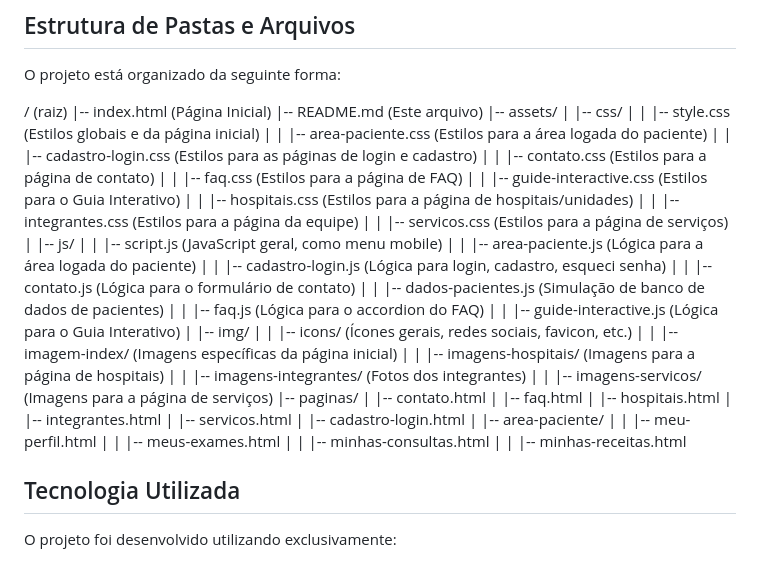
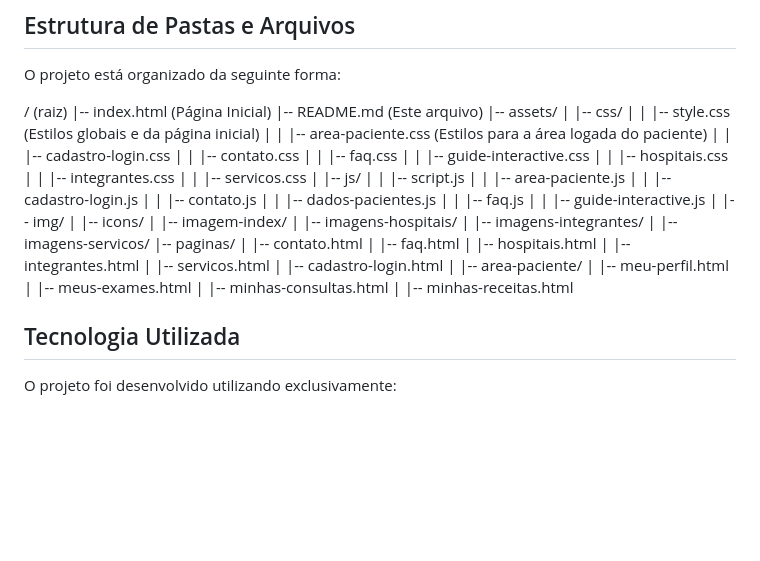
Before and after one commit to Grupo-Challenge-ELM-1TDSPG/front-end-design-engineering, a Markdown page: README.md, the part around the change. Drawn GitHub-style; blank space fills up the shorter version.

Commit message:
Estrutura das pastas do README.md atualizado
Vamos ver se funciona agora

```diff
--- a/README.md
+++ b/README.md
@@ -14,42 +14,42 @@ O projeto está organizado da seguinte forma:
 |-- index.html (Página Inicial)
 |-- README.md (Este arquivo)
 |-- assets/
-|   |-- css/
-|   |   |-- style.css (Estilos globais e da página inicial)
-|   |   |-- area-paciente.css (Estilos para a área logada do paciente)
-|   |   |-- cadastro-login.css (Estilos para as páginas de login e cadastro)
-|   |   |-- contato.css (Estilos para a página de contato)
-|   |   |-- faq.css (Estilos para a página de FAQ)
-|   |   |-- guide-interactive.css (Estilos para o Guia Interativo)
-|   |   |-- hospitais.css (Estilos para a página de hospitais/unidades)
-|   |   |-- integrantes.css (Estilos para a página da equipe)
-|   |   |-- servicos.css (Estilos para a página de serviços)
-|   |-- js/
-|   |   |-- script.js (JavaScript geral, como menu mobile)
-|   |   |-- area-paciente.js (Lógica para a área logada do paciente)
-|   |   |-- cadastro-login.js (Lógica para login, cadastro, esqueci senha)
-|   |   |-- contato.js (Lógica para o formulário de contato)
-|   |   |-- dados-pacientes.js (Simulação de banco de dados de pacientes)
-|   |   |-- faq.js (Lógica para o accordion do FAQ)
-|   |   |-- guide-interactive.js (Lógica para o Guia Interativo)
-|   |-- img/
-|   |   |-- icons/ (Ícones gerais, redes sociais, favicon, etc.)
-|   |   |-- imagem-index/ (Imagens específicas da página inicial)
-|   |   |-- imagens-hospitais/ (Imagens para a página de hospitais)
-|   |   |-- imagens-integrantes/ (Fotos dos integrantes)
-|   |   |-- imagens-servicos/ (Imagens para a página de serviços)
+| |-- css/
+| | |-- style.css (Estilos globais e da página inicial)
+| | |-- area-paciente.css (Estilos para a área logada do paciente)
+| | |-- cadastro-login.css
+| | |-- contato.css
+| | |-- faq.css
+| | |-- guide-interactive.css
+| | |-- hospitais.css
+| | |-- integrantes.css
+| | |-- servicos.css
+| |-- js/
+| | |-- script.js
+| | |-- area-paciente.js
+| | |-- cadastro-login.js
+| | |-- contato.js
+| | |-- dados-pacientes.js
+| | |-- faq.js
+| | |-- guide-interactive.js
+| |-- img/
+| |-- icons/
+| |-- imagem-index/
+| |-- imagens-hospitais/
+| |-- imagens-integrantes/
+| |-- imagens-servicos/
 |-- paginas/
-|   |-- contato.html
-|   |-- faq.html
-|   |-- hospitais.html
-|   |-- integrantes.html
-|   |-- servicos.html
-|   |-- cadastro-login.html
-|   |-- area-paciente/
-|   |   |-- meu-perfil.html
-|   |   |-- meus-exames.html
-|   |   |-- minhas-consultas.html
-|   |   |-- minhas-receitas.html
+| |-- contato.html
+| |-- faq.html
+| |-- hospitais.html
+| |-- integrantes.html
+| |-- servicos.html
+| |-- cadastro-login.html
+| |-- area-paciente/
+| |-- meu-perfil.html
+| |-- meus-exames.html
+| |-- minhas-consultas.html
+| |-- minhas-receitas.html
 
 ## Tecnologia Utilizada
 
```
